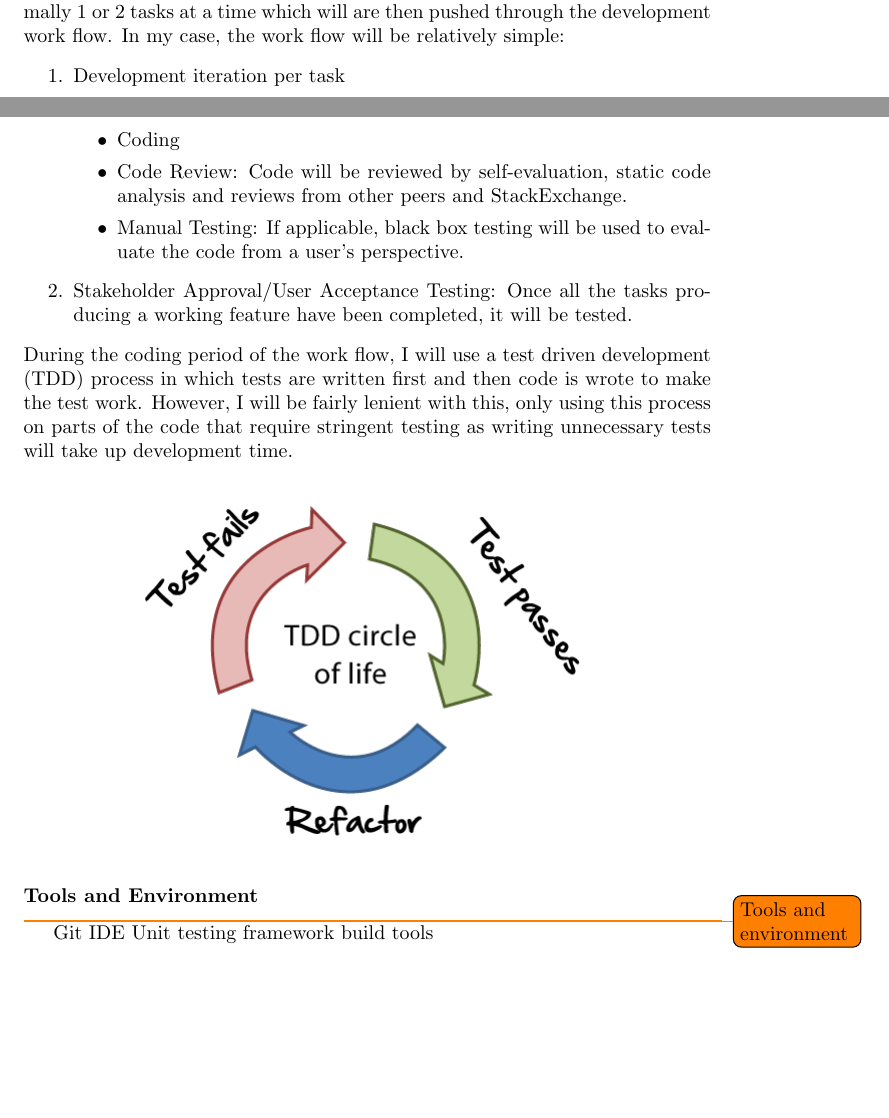
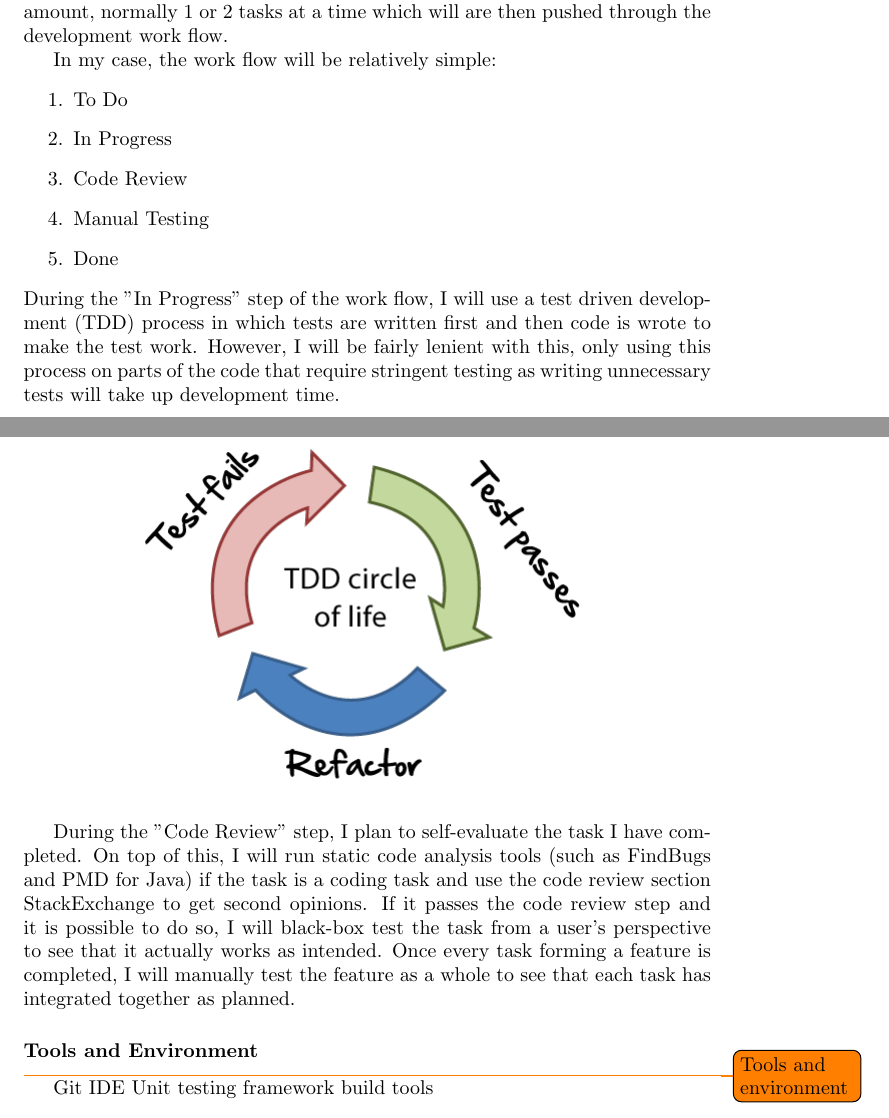
Before and after one commit to dominicrathbone/Transfer4Me, a LaTeX thesis (Doc/InterimReport/InterimReport.tex): two parts of pages 7 and 8 of 9 before the commit and two parts of pages 8 and 9 of 10 after it, joined at a grey line, cut so that both start at the same text, the shorter picture padded with empty space. Compiled offline with pdfLaTeX.

Commit message:
updated interim report

```diff
--- a/Doc/InterimReport/InterimReport.tex
+++ b/Doc/InterimReport/InterimReport.tex
@@ -79,17 +85,20 @@
-		As a way of tracking the progression of my project, I plan to use Kanban methodology. This is used within software development as a way of incrementally developing applications through iterative cycles. Whilst it is similar to scrum, it does not have the stricter framework surrounding it that requires a product owner and scrum master. It also avoids overloading developers with restrictive time-boxed sprints. This methodology is relatively simple and is based around a backlog of tasks from which a developer pulls from in a limited amount, normally 1 or 2 tasks at a time which will are then pushed through the development work flow. In my case, the work flow will be relatively simple:
+		Thus, as a way of tracking the progression of my project, I plan to use Kanban methodology. This is used within software development as a way of incrementally developing applications through iterative cycles. Whilst it is similar to scrum, it does not have the stricter framework surrounding it that requires a product owner and scrum master. It also avoids overloading developers with restrictive time-boxed sprints. This methodology is relatively simple and is based around a backlog of tasks from which a developer pulls from in a limited amount, normally 1 or 2 tasks at a time which will are then pushed through the development work flow.
+
+		In my case, the work flow will be relatively simple:
 		\begin{enumerate}
-			\item Development iteration per task
-			\begin{itemize}
-				\item Coding
-				\item Code Review: Code will be reviewed by self-evaluation, static code analysis and reviews from other peers and StackExchange.
-				\item Manual Testing: If applicable, black box testing will be used to evaluate the code from a user's perspective.
-			\end{itemize}
-			\item Stakeholder Approval/User Acceptance Testing: Once all the tasks producing a working feature have been completed, it will be tested.
+			\item To Do
+			\item In Progress
+			\item Code Review
+			\item Manual Testing
+			\item Done
 		\end{enumerate}
-		During the coding period of the work flow, I will use a test driven development (TDD) process in which tests are written first and then code is wrote to make the test work. However, I will be fairly lenient with this, only using this process on parts of the code that require stringent testing as writing unnecessary tests will take up development time.
+		During the "In Progress" step of the work flow, I will use a test driven development (TDD) process in which tests are written first and then code is wrote to make the test work. However, I will be fairly lenient with this, only using this process on parts of the code that require stringent testing as writing unnecessary tests will take up development time.
+
 		\begin{center}
 			\includegraphics[scale=0.5]{tdd-circle-of-life.png}
 		\end{center}
+
+		During the "Code Review" step, I plan to self-evaluate the task I have completed. On top of this, I will run static code analysis tools (such as FindBugs and PMD for Java) if the task is a coding task and use the code review section StackExchange to get second opinions. If it passes the code review step and it is possible to do so, I will black-box test the task from a user's perspective to see that it actually works as intended. Once every task forming a feature is completed, I will manually test the feature as a whole to see that each task has integrated together as planned.
 
 		\subsubsection*{Tools and Environment}
 		\todo{Tools and environment}
```
Also changed, not shown: Doc/InterimReport/InterimReport.pdf, Doc/InterimReport/InterimReport.tex (30 more changed lines), 5 other files.
